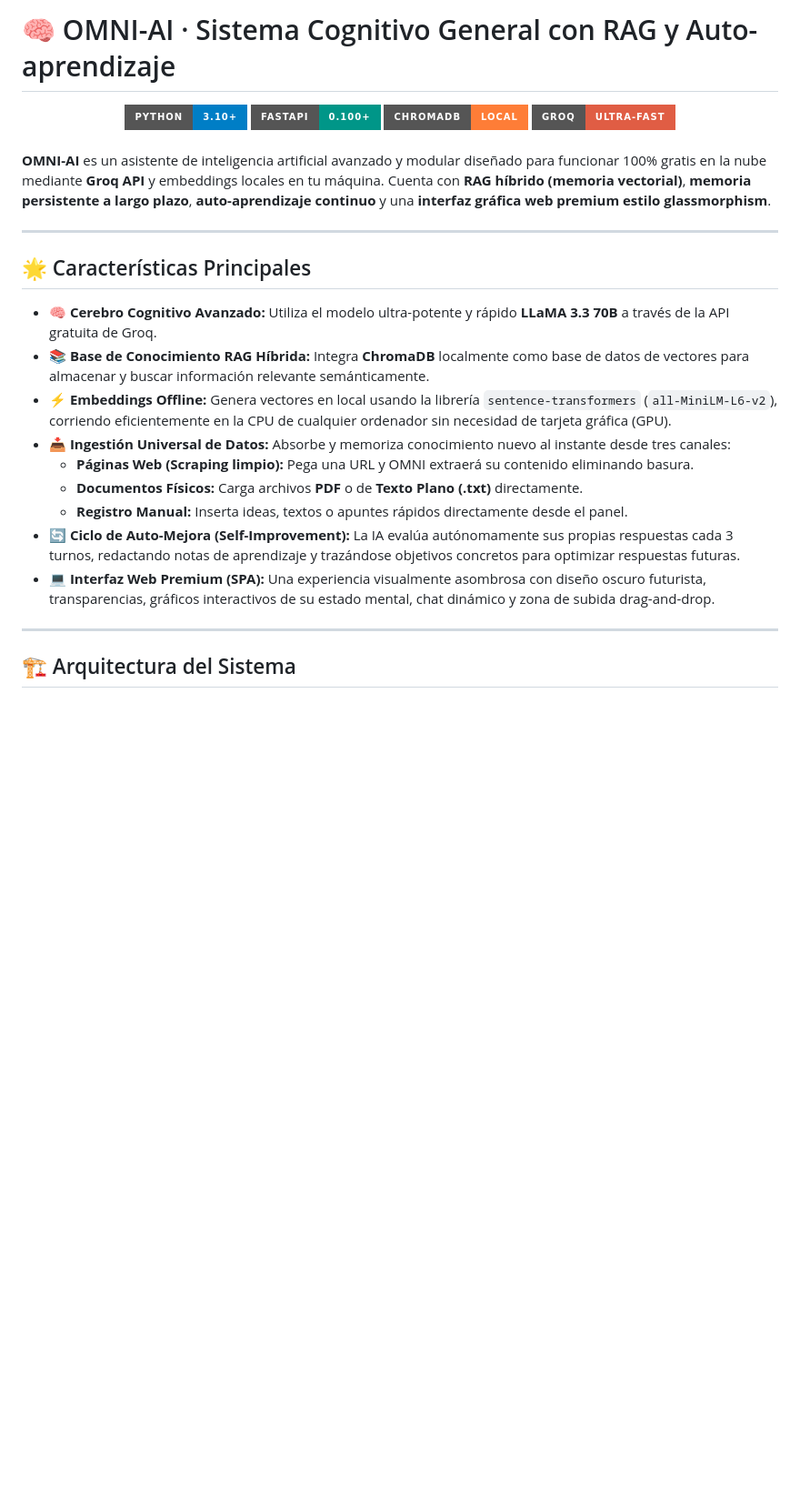
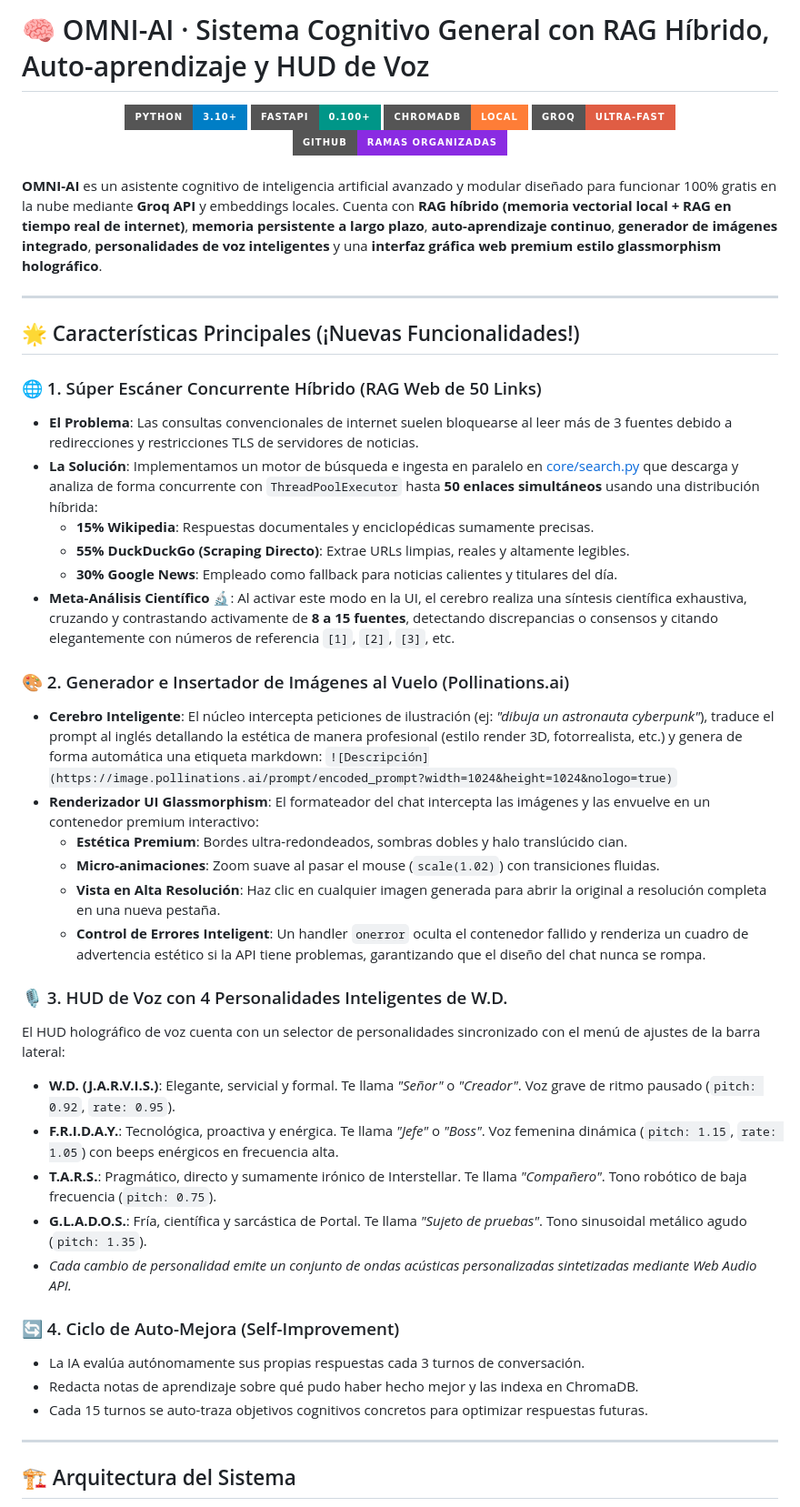
Before and after one commit to yakross/OmniAI, a Markdown page: README.md, the part around one of its changes. Shown at 91% size. Drawn GitHub-style; badges without logos; blank space fills up the shorter version.

Commit message:
docs: actualizado README.md con caracteristicas de escaner de 50 links, personalidades de WD y Pollinations.ai

```diff
--- a/README.md
+++ b/README.md
@@ -1,29 +1,50 @@
-# 🧠 OMNI-AI · Sistema Cognitivo General con RAG y Auto-aprendizaje
+# 🧠 OMNI-AI · Sistema Cognitivo General con RAG Híbrido, Auto-aprendizaje y HUD de Voz
 
 <div align="center">
   <img src="https://img.shields.io/badge/Python-3.10+-blue?style=for-the-badge&logo=python&logoColor=white" alt="Python Version" />
   <img src="https://img.shields.io/badge/FastAPI-0.100+-009688?style=for-the-badge&logo=fastapi&logoColor=white" alt="FastAPI" />
   <img src="https://img.shields.io/badge/ChromaDB-Local-orange?style=for-the-badge" alt="ChromaDB" />
   <img src="https://img.shields.io/badge/Groq-Ultra--Fast-red?style=for-the-badge" alt="Groq LLM" />
+  <img src="https://img.shields.io/badge/GitHub-Ramas_Organizadas-blueviolet?style=for-the-badge&logo=github" alt="GitHub" />
 </div>
 
 <br />
 
-**OMNI-AI** es un asistente de inteligencia artificial avanzado y modular diseñado para funcionar 100% gratis en la nube mediante **Groq API** y embeddings locales en tu máquina. Cuenta con **RAG híbrido (memoria vectorial)**, **memoria persistente a largo plazo**, **auto-aprendizaje continuo** y una **interfaz gráfica web premium estilo glassmorphism**.
+**OMNI-AI** es un asistente cognitivo de inteligencia artificial avanzado y modular diseñado para funcionar 100% gratis en la nube mediante **Groq API** y embeddings locales. Cuenta con **RAG híbrido (memoria vectorial local + RAG en tiempo real de internet)**, **memoria persistente a largo plazo**, **auto-aprendizaje continuo**, **generador de imágenes integrado**, **personalidades de voz inteligentes** y una **interfaz gráfica web premium estilo glassmorphism holográfico**.
 
 ---
 
-## 🌟 Características Principales
+## 🌟 Características Principales (¡Nuevas Funcionalidades!)
 
-* **🧠 Cerebro Cognitivo Avanzado:** Utiliza el modelo ultra-potente y rápido **LLaMA 3.3 70B** a través de la API gratuita de Groq.
-* **📚 Base de Conocimiento RAG Híbrida:** Integra **ChromaDB** localmente como base de datos de vectores para almacenar y buscar información relevante semánticamente.
-* **⚡ Embeddings Offline:** Genera vectores en local usando la librería `sentence-transformers` (`all-MiniLM-L6-v2`), corriendo eficientemente en la CPU de cualquier ordenador sin necesidad de tarjeta gráfica (GPU).
-* **📥 Ingestión Universal de Datos:** Absorbe y memoriza conocimiento nuevo al instante desde tres canales:
-  * **Páginas Web (Scraping limpio):** Pega una URL y OMNI extraerá su contenido eliminando basura.
-  * **Documentos Físicos:** Carga archivos **PDF** o de **Texto Plano (.txt)** directamente.
-  * **Registro Manual:** Inserta ideas, textos o apuntes rápidos directamente desde el panel.
-* **🔄 Ciclo de Auto-Mejora (Self-Improvement):** La IA evalúa autónomamente sus propias respuestas cada 3 turnos, redactando notas de aprendizaje y trazándose objetivos concretos para optimizar respuestas futuras.
-* **💻 Interfaz Web Premium (SPA):** Una experiencia visualmente asombrosa con diseño oscuro futurista, transparencias, gráficos interactivos de su estado mental, chat dinámico y zona de subida drag-and-drop.
+### 🌐 1. Súper Escáner Concurrente Híbrido (RAG Web de 50 Links)
+* **El Problema**: Las consultas convencionales de internet suelen bloquearse al leer más de 3 fuentes debido a redirecciones y restricciones TLS de servidores de noticias.
+* **La Solución**: Implementamos un motor de búsqueda e ingesta en paralelo en [core/search.py](file:///c:/Users/LeinerSuarez/Desktop/Proyectos/Portafolio/AIIA/core/search.py) que descarga y analiza de forma concurrente con `ThreadPoolExecutor` hasta **50 enlaces simultáneos** usando una distribución híbrida:
+  * **15% Wikipedia**: Respuestas documentales y enciclopédicas sumamente precisas.
+  * **55% DuckDuckGo (Scraping Directo)**: Extrae URLs limpias, reales y altamente legibles.
+  * **30% Google News**: Empleado como fallback para noticias calientes y titulares del día.
+* **Meta-Análisis Científico 🔬**: Al activar este modo en la UI, el cerebro realiza una síntesis científica exhaustiva, cruzando y contrastando activamente de **8 a 15 fuentes**, detectando discrepancias o consensos y citando elegantemente con números de referencia `[1]`, `[2]`, `[3]`, etc.
+
+### 🎨 2. Generador e Insertador de Imágenes al Vuelo (Pollinations.ai)
+* **Cerebro Inteligente**: El núcleo intercepta peticiones de ilustración (ej: *"dibuja un astronauta cyberpunk"*), traduce el prompt al inglés detallando la estética de manera profesional (estilo render 3D, fotorrealista, etc.) y genera de forma automática una etiqueta markdown:
+  `![Descripción](https://image.pollinations.ai/prompt/encoded_prompt?width=1024&height=1024&nologo=true)`
+* **Renderizador UI Glassmorphism**: El formateador del chat intercepta las imágenes y las envuelve en un contenedor premium interactivo:
+  * **Estética Premium**: Bordes ultra-redondeados, sombras dobles y halo translúcido cian.
+  * **Micro-animaciones**: Zoom suave al pasar el mouse (`scale(1.02)`) con transiciones fluidas.
+  * **Vista en Alta Resolución**: Haz clic en cualquier imagen generada para abrir la original a resolución completa en una nueva pestaña.
+  * **Control de Errores Inteligent**: Un handler `onerror` oculta el contenedor fallido y renderiza un cuadro de advertencia estético si la API tiene problemas, garantizando que el diseño del chat nunca se rompa.
+
+### 🎙️ 3. HUD de Voz con 4 Personalidades Inteligentes de W.D.
+El HUD holográfico de voz cuenta con un selector de personalidades sincronizado con el menú de ajustes de la barra lateral:
+* **W.D. (J.A.R.V.I.S.)**: Elegante, servicial y formal. Te llama *"Señor"* o *"Creador"*. Voz grave de ritmo pausado (`pitch: 0.92`, `rate: 0.95`).
+* **F.R.I.D.A.Y.**: Tecnológica, proactiva y enérgica. Te llama *"Jefe"* o *"Boss"*. Voz femenina dinámica (`pitch: 1.15`, `rate: 1.05`) con beeps enérgicos en frecuencia alta.
+* **T.A.R.S.**: Pragmático, directo y sumamente irónico de Interstellar. Te llama *"Compañero"*. Tono robótico de baja frecuencia (`pitch: 0.75`).
+* **G.L.A.D.O.S.**: Fría, científica y sarcástica de Portal. Te llama *"Sujeto de pruebas"*. Tono sinusoidal metálico agudo (`pitch: 1.35`).
+* *Cada cambio de personalidad emite un conjunto de ondas acústicas personalizadas sintetizadas mediante Web Audio API.*
+
+### 🔄 4. Ciclo de Auto-Mejora (Self-Improvement)
+* La IA evalúa autónomamente sus propias respuestas cada 3 turnos de conversación.
+* Redacta notas de aprendizaje sobre qué pudo haber hecho mejor y las indexa en ChromaDB.
+* Cada 15 turnos se auto-traza objetivos cognitivos concretos para optimizar respuestas futuras.
 
 ---
 
```
Also changed, not shown: other parts of README.md (+23 -23 lines).
